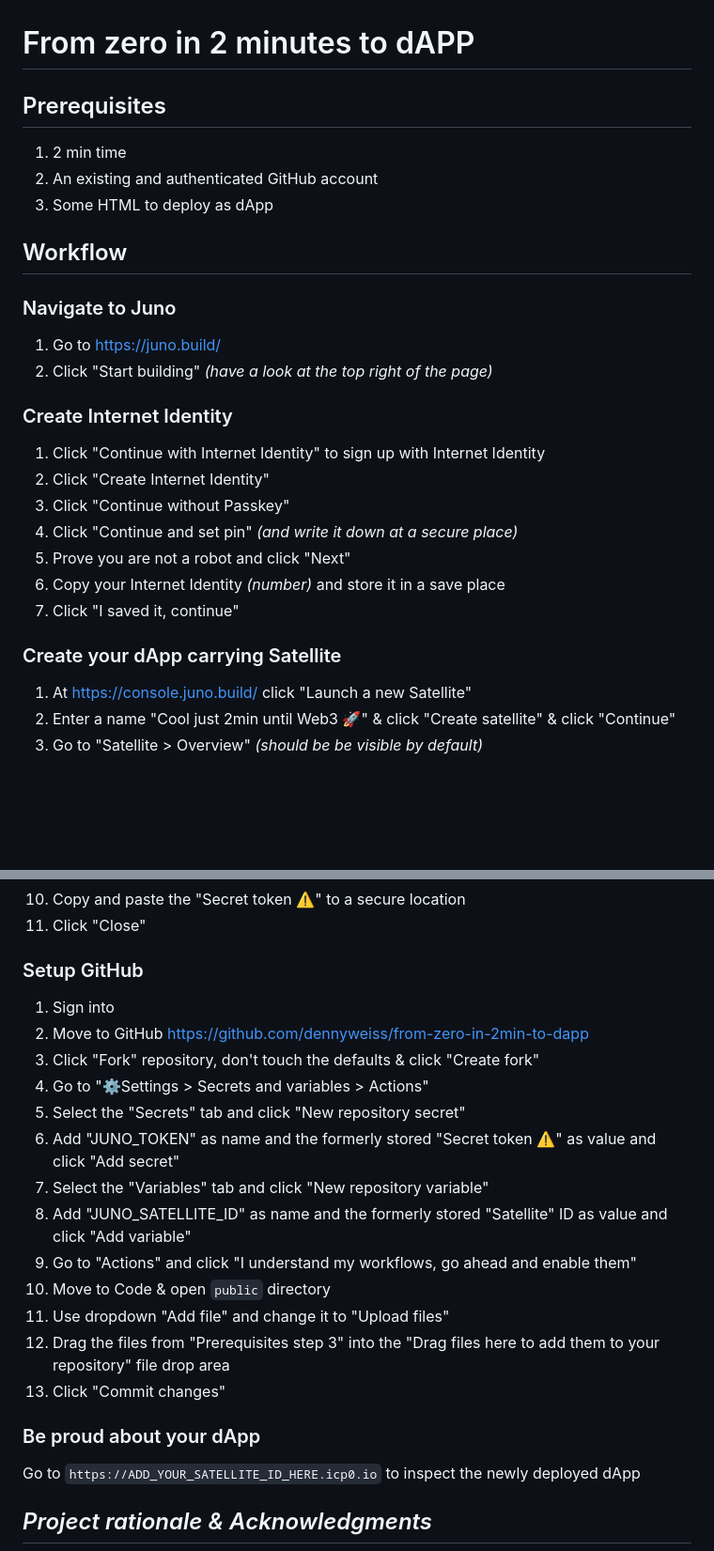
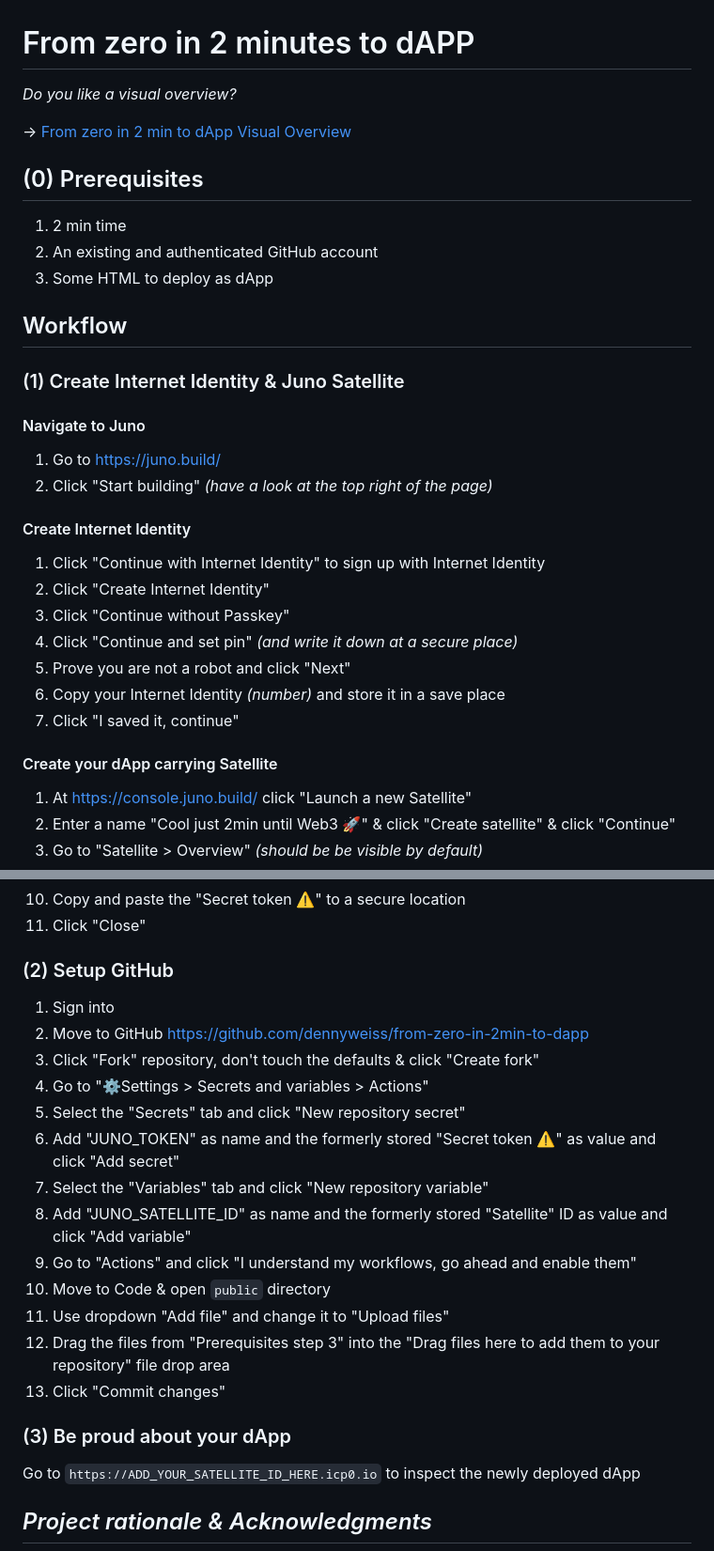
Before and after one commit to d31w31/from-zero-in-2min-to-dapp, a Markdown page: README.md, 2 parts joined by grey strips. Shown at 94% size. GitHub-like rendering; blank space fills up the shorter version.

Commit message:
feat: align visual overview and guide

```diff
--- a/README.md
+++ b/README.md
@@ -1,6 +1,10 @@
 # From zero in 2 minutes to dAPP
 
-## Prerequisites
+*Do you like a visual overview?*
+
+-> [From zero in 2 min to dApp Visual Overview](https://www.figma.com/file/jKyVjm7MUBuMQSEMMJXjcJ/From-zero-in-2-min-to-dApp?node-id=1%3A2645)
+
+## (0) Prerequisites
 
 1. 2 min time
 2. An existing and authenticated GitHub account
@@ -8,12 +12,15 @@
 
 ## Workflow
 
-### Navigate to Juno
+### (1) Create Internet Identity & Juno Satellite
+
+#### Navigate to Juno
 
 1. Go to https://juno.build/
 2. Click "Start building" *(have a look at the top right of the page)*
 
-### Create Internet Identity
+#### Create Internet Identity
+
 1. Click "Continue with Internet Identity" to sign up with Internet Identity
 2. Click "Create Internet Identity"
 3. Click "Continue without Passkey"
@@ -22,7 +29,7 @@
 6. Copy your Internet Identity *(number)* and store it in a save place
 7. Click "I saved it, continue"
 
-### Create your dApp carrying Satellite
+#### Create your dApp carrying Satellite
 
 1. At https://console.juno.build/ click "Launch a new Satellite"
 2. Enter a name "Cool just 2min until Web3 🚀" & click "Create satellite" & click "Continue"
@@ -36,22 +43,23 @@
 10. Copy and paste the "Secret token ⚠️" to a secure location
 11. Click "Close"
 
-### Setup GitHub
+### (2) Setup GitHub
+
 1. Sign into
 2. Move to GitHub https://github.com/dennyweiss/from-zero-in-2min-to-dapp
-2. Click "Fork" repository, don't touch the defaults & click "Create fork"
-3. Go to "⚙️Settings > Secrets and variables > Actions"
-4. Select the "Secrets" tab and click "New repository secret"
-5. Add "JUNO_TOKEN" as name and the formerly stored "Secret token ⚠️" as value and click "Add secret"
-6. Select the "Variables" tab and click "New repository variable"
-7. Add "JUNO_SATELLITE_ID" as name and the formerly stored "Satellite" ID as value and click "Add variable"
-8. Go to "Actions" and click "I understand my workflows, go ahead and enable them"
-9. Move to Code & open `public` directory
-10. Use dropdown "Add file" and change it to "Upload files"
-11. Drag the files from "Prerequisites step 3" into the "Drag files here to add them to your repository" file drop area
-12. Click "Commit changes"
+3. Click "Fork" repository, don't touch the defaults & click "Create fork"
+4. Go to "⚙️Settings > Secrets and variables > Actions"
+5. Select the "Secrets" tab and click "New repository secret"
+6. Add "JUNO_TOKEN" as name and the formerly stored "Secret token ⚠️" as value and click "Add secret"
+7. Select the "Variables" tab and click "New repository variable"
+8. Add "JUNO_SATELLITE_ID" as name and the formerly stored "Satellite" ID as value and click "Add variable"
+9. Go to "Actions" and click "I understand my workflows, go ahead and enable them"
+10. Move to Code & open `public` directory
+11. Use dropdown "Add file" and change it to "Upload files"
+12. Drag the files from "Prerequisites step 3" into the "Drag files here to add them to your repository" file drop area
+13. Click "Commit changes"
 
-### Be proud about your dApp
+### (3) Be proud about your dApp
 
 Go to `https://ADD_YOUR_SATELLITE_ID_HERE.icp0.io` to inspect the newly deployed dApp
 
```
Also changed, not shown: other parts of README.md (+2 -2 lines).
